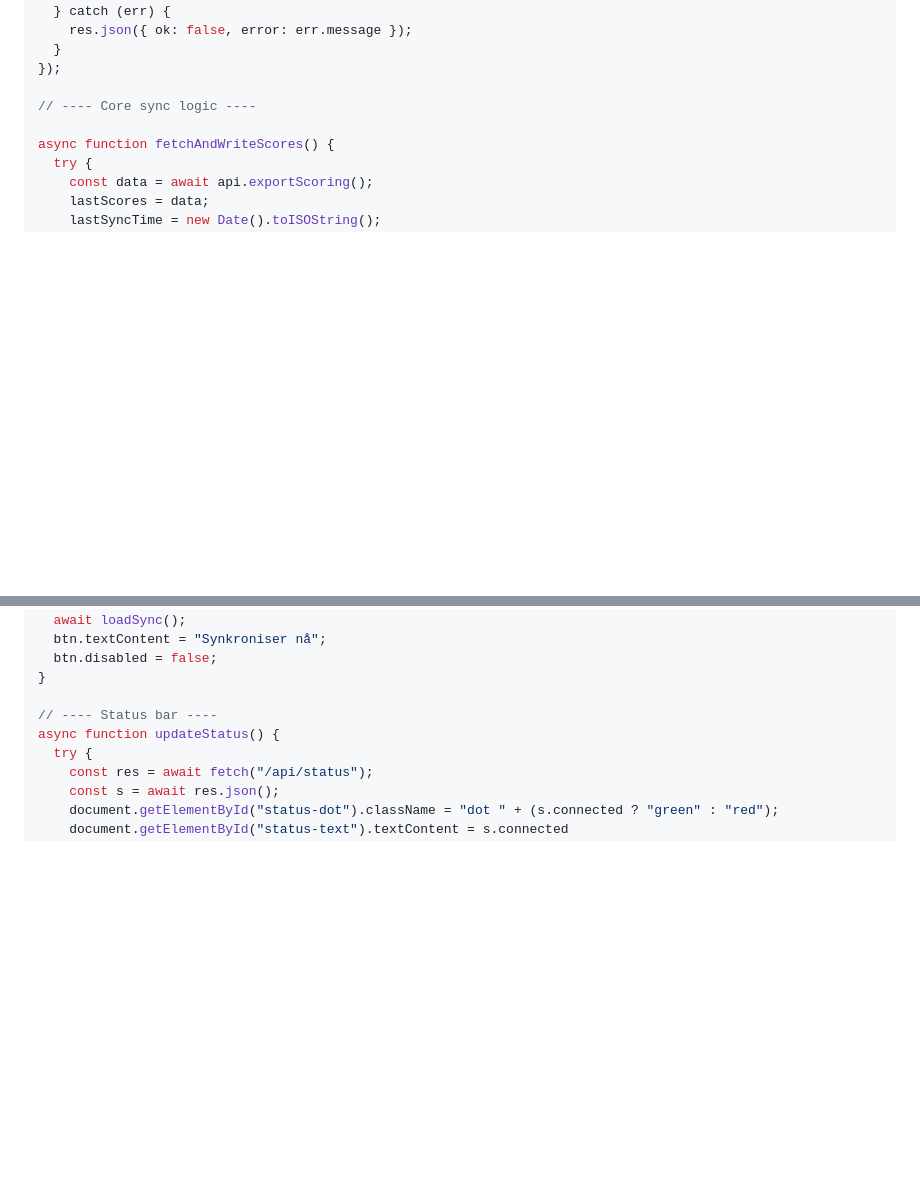
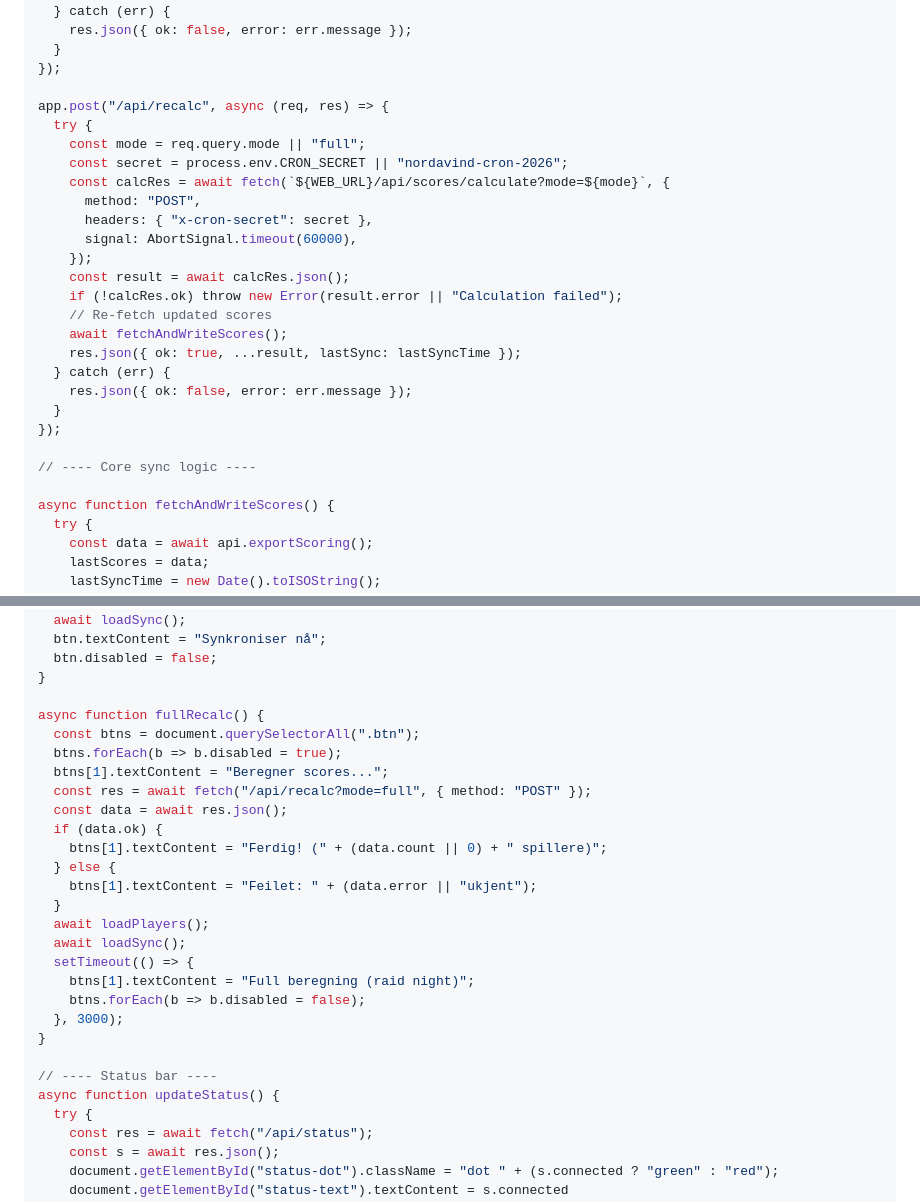
Before and after one commit to Hanshugo1337/nordavind-addon, a Markdown page: docs/plans/2026-04-07-companion-scoring.md, 2 parts joined by grey strips. Drawn GitHub-style; blank space fills up the shorter version.

Commit message:
plan: add manual full recalc button for extra raid nights

```diff
--- a/docs/plans/2026-04-07-companion-scoring.md
+++ b/docs/plans/2026-04-07-companion-scoring.md
@@ -737,6 +737,25 @@ app.post("/api/sync", async (req, res) => {
   }
 });
 
+app.post("/api/recalc", async (req, res) => {
+  try {
+    const mode = req.query.mode || "full";
+    const secret = process.env.CRON_SECRET || "nordavind-cron-2026";
+    const calcRes = await fetch(`${WEB_URL}/api/scores/calculate?mode=${mode}`, {
+      method: "POST",
+      headers: { "x-cron-secret": secret },
+      signal: AbortSignal.timeout(60000),
+    });
+    const result = await calcRes.json();
+    if (!calcRes.ok) throw new Error(result.error || "Calculation failed");
+    // Re-fetch updated scores
+    await fetchAndWriteScores();
+    res.json({ ok: true, ...result, lastSync: lastSyncTime });
+  } catch (err) {
+    res.json({ ok: false, error: err.message });
+  }
+});
+
 // ---- Core sync logic ----
 
 async function fetchAndWriteScores() {
@@ -1055,6 +1075,25 @@ async function manualSync() {
   btn.disabled = false;
 }
 
+async function fullRecalc() {
+  const btns = document.querySelectorAll(".btn");
+  btns.forEach(b => b.disabled = true);
+  btns[1].textContent = "Beregner scores...";
+  const res = await fetch("/api/recalc?mode=full", { method: "POST" });
+  const data = await res.json();
+  if (data.ok) {
+    btns[1].textContent = "Ferdig! (" + (data.count || 0) + " spillere)";
+  } else {
+    btns[1].textContent = "Feilet: " + (data.error || "ukjent");
+  }
+  await loadPlayers();
+  await loadSync();
+  setTimeout(() => {
+    btns[1].textContent = "Full beregning (raid night)";
+    btns.forEach(b => b.disabled = false);
+  }, 3000);
+}
+
 // ---- Status bar ----
 async function updateStatus() {
   try {
```
Also changed, not shown: other parts of docs/plans/2026-04-07-companion-scoring.md (+1 -0 lines).
